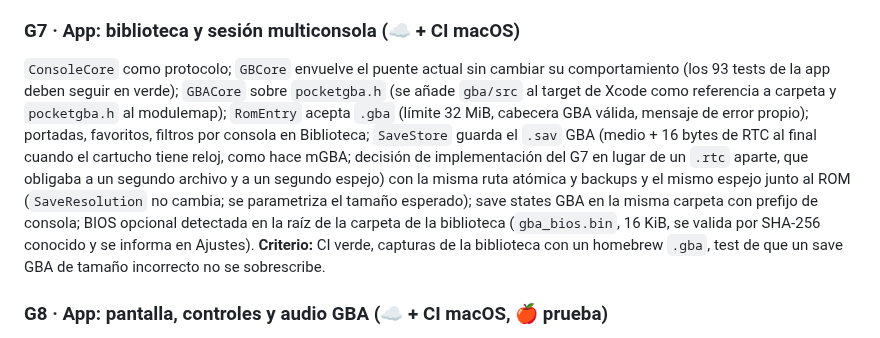
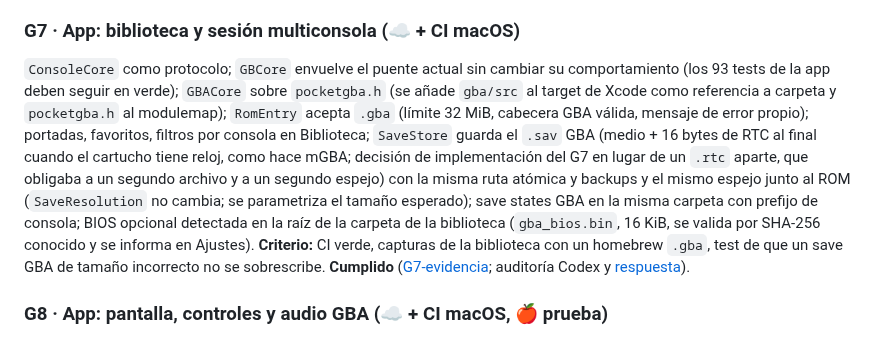
Before and after one commit to JoelBerus/pocketgb, a Markdown page: docs/hitos/G-README.md, the part around the change. GitHub-like rendering.

Commit message:
G8: evidencia, estado y cierre de G7
Co-Authored-By: Claude Sonnet 5.5 <noreply@anthropic.com>

```diff
--- a/docs/hitos/G-README.md
+++ b/docs/hitos/G-README.md
@@ -117,7 +117,7 @@ Formato de estado completo (CPU, bus, PPU, APU, DMA, timers, cartucho, RTC) con
 - [x] Auditoría de núcleo completa (Opus de respaldo en la nube; Codex en el Mac) antes de tocar la app ([G6-evidencia](../auditorias/G6-evidencia.md), [G6-opus](../auditorias/G6-opus.md): APROBAR CON CAMBIOS → [corregido](../auditorias/G6-respuesta.md)).
 
 ### G7 · App: biblioteca y sesión multiconsola (☁️ + CI macOS)
-`ConsoleCore` como protocolo; `GBCore` envuelve el puente actual sin cambiar su comportamiento (los 93 tests de la app deben seguir en verde); `GBACore` sobre `pocketgba.h` (se añade `gba/src` al target de Xcode como referencia a carpeta y `pocketgba.h` al modulemap); `RomEntry` acepta `.gba` (límite 32 MiB, cabecera GBA válida, mensaje de error propio); portadas, favoritos, filtros por consola en Biblioteca; `SaveStore` guarda el `.sav` GBA (medio + 16 bytes de RTC al final cuando el cartucho tiene reloj, como hace mGBA; decisión de implementación del G7 en lugar de un `.rtc` aparte, que obligaba a un segundo archivo y a un segundo espejo) con la misma ruta atómica y backups y el mismo espejo junto al ROM (`SaveResolution` no cambia; se parametriza el tamaño esperado); save states GBA en la misma carpeta con prefijo de consola; BIOS opcional detectada en la raíz de la carpeta de la biblioteca (`gba_bios.bin`, 16 KiB, se valida por SHA-256 conocido y se informa en Ajustes). **Criterio:** CI verde, capturas de la biblioteca con un homebrew `.gba`, test de que un save GBA de tamaño incorrecto no se sobrescribe.
+`ConsoleCore` como protocolo; `GBCore` envuelve el puente actual sin cambiar su comportamiento (los 93 tests de la app deben seguir en verde); `GBACore` sobre `pocketgba.h` (se añade `gba/src` al target de Xcode como referencia a carpeta y `pocketgba.h` al modulemap); `RomEntry` acepta `.gba` (límite 32 MiB, cabecera GBA válida, mensaje de error propio); portadas, favoritos, filtros por consola en Biblioteca; `SaveStore` guarda el `.sav` GBA (medio + 16 bytes de RTC al final cuando el cartucho tiene reloj, como hace mGBA; decisión de implementación del G7 en lugar de un `.rtc` aparte, que obligaba a un segundo archivo y a un segundo espejo) con la misma ruta atómica y backups y el mismo espejo junto al ROM (`SaveResolution` no cambia; se parametriza el tamaño esperado); save states GBA en la misma carpeta con prefijo de consola; BIOS opcional detectada en la raíz de la carpeta de la biblioteca (`gba_bios.bin`, 16 KiB, se valida por SHA-256 conocido y se informa en Ajustes). **Criterio:** CI verde, capturas de la biblioteca con un homebrew `.gba`, test de que un save GBA de tamaño incorrecto no se sobrescribe. **Cumplido** ([G7-evidencia](../auditorias/G7-evidencia.md); auditoría Codex y [respuesta](../auditorias/G7-respuesta.md)).
 
 ### G8 · App: pantalla, controles y audio GBA (☁️ + CI macOS, 🍎 prueba)
 Textura Metal de 240×160 (relación 3:2; el shader ya es independiente del tamaño), disposición de controles GBA por orientación con L/R (editor de D4 extendido, valores por defecto propios), mapeo de mando físico con L/R, HUD y pausa iguales, avance rápido ×2/×4, ajustes por juego (BIOS, tipo de save forzado, RTC). Audio: ring buffer igual, `sample_rate` 48 kHz. **Criterio:** capturas del catálogo en GBA (horizontal y vertical, AX5, Reduce Transparency), 60 fps con `--bench` del HUD DEBUG en el iPhone de Joel, Joel juega un cartucho propio ≥ 30 min, guarda, cierra forzado y recupera la partida.
```
Also changed, not shown: docs/ESTADO.md (+1 -0 lines), docs/auditorias/G8-evidencia.md (added, +35 -0 lines).
